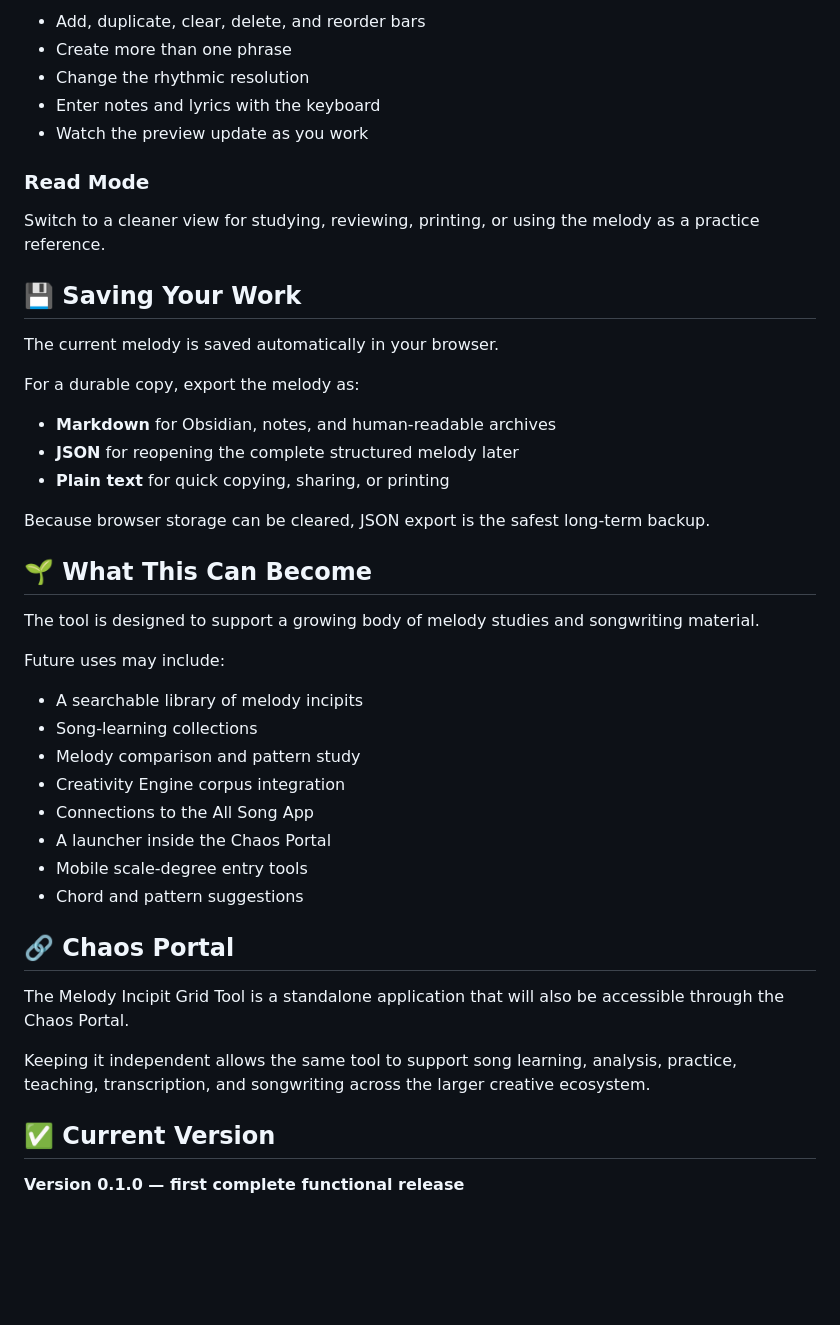
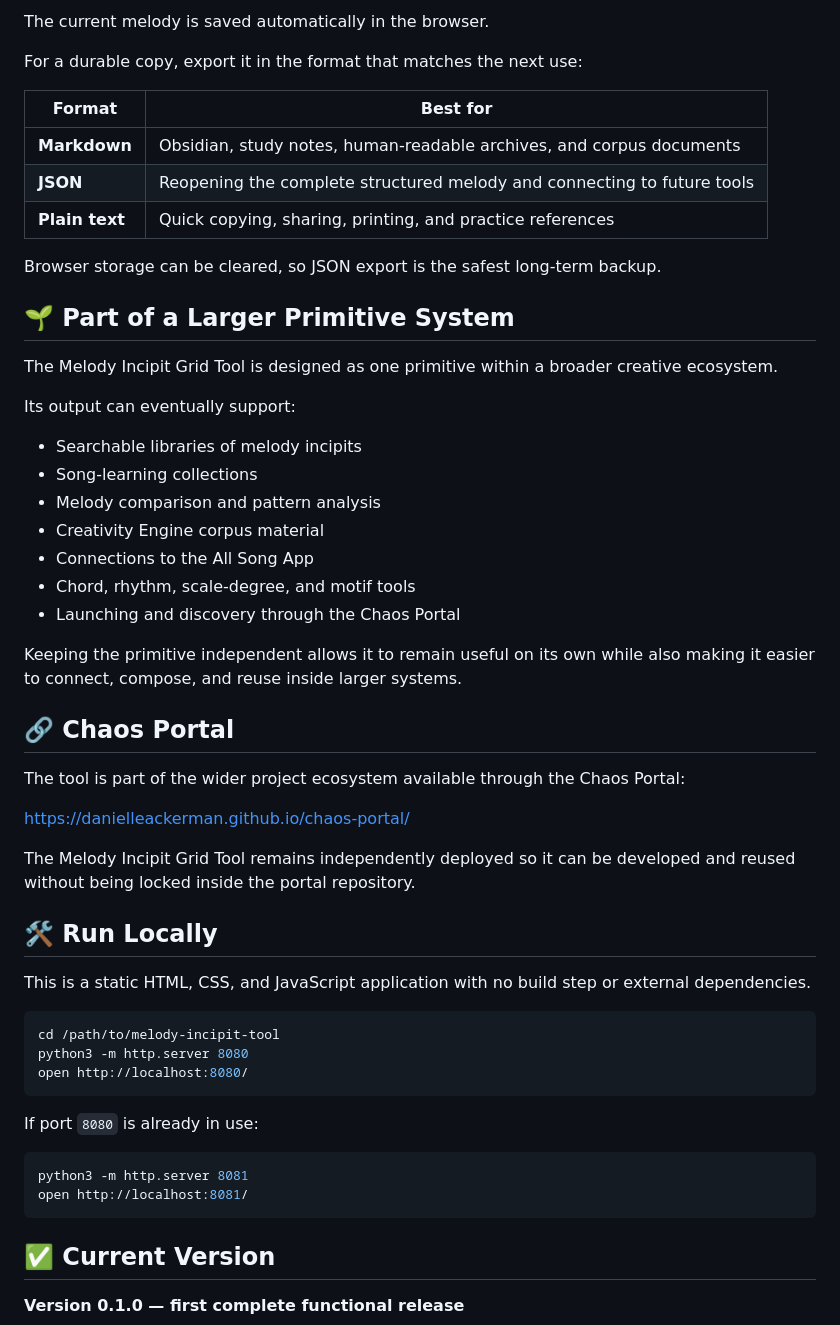
Before and after one commit to danielleackerman/melody-incipit-tool, a Markdown page: README.md, the part around one of its changes. Rendered like a GitHub page; blank space fills up the shorter version.

````diff
--- a/README.md
+++ b/README.md
@@ -119,46 +100,56 @@ You can:
 
-- Add, duplicate, clear, delete, and reorder bars
-- Create more than one phrase
-- Change the rhythmic resolution
-- Enter notes and lyrics with the keyboard
-- Watch the preview update as you work
+The current melody is saved automatically in the browser.
 
-### Read Mode
+For a durable copy, export it in the format that matches the next use:
 
-Switch to a cleaner view for studying, reviewing, printing, or using the melody as a practice reference.
+| Format | Best for |
+|---|---|
+| **Markdown** | Obsidian, study notes, human-readable archives, and corpus documents |
+| **JSON** | Reopening the complete structured melody and connecting to future tools |
+| **Plain text** | Quick copying, sharing, printing, and practice references |
 
-## 💾 Saving Your Work
+Browser storage can be cleared, so JSON export is the safest long-term backup.
 
-The current melody is saved automatically in your browser.
+## 🌱 Part of a Larger Primitive System
 
-For a durable copy, export the melody as:
+The Melody Incipit Grid Tool is designed as one primitive within a broader creative ecosystem.
 
-- **Markdown** for Obsidian, notes, and human-readable archives
-- **JSON** for reopening the complete structured melody later
-- **Plain text** for quick copying, sharing, or printing
+Its output can eventually support:
 
-Because browser storage can be cleared, JSON export is the safest long-term backup.
+- Searchable libraries of melody incipits
+- Song-learning collections
+- Melody comparison and pattern analysis
+- Creativity Engine corpus material
+- Connections to the All Song App
+- Chord, rhythm, scale-degree, and motif tools
+- Launching and discovery through the Chaos Portal
 
-## 🌱 What This Can Become
-
-The tool is designed to support a growing body of melody studies and songwriting material.
-
-Future uses may include:
-
-- A searchable library of melody incipits
-- Song-learning collections
-- Melody comparison and pattern study
-- Creativity Engine corpus integration
-- Connections to the All Song App
-- A launcher inside the Chaos Portal
-- Mobile scale-degree entry tools
-- Chord and pattern suggestions
+Keeping the primitive independent allows it to remain useful on its own while also making it easier to connect, compose, and reuse inside larger systems.
 
 ## 🔗 Chaos Portal
 
-The Melody Incipit Grid Tool is a standalone application that will also be accessible through the Chaos Portal.
+The tool is part of the wider project ecosystem available through the Chaos Portal:
 
-Keeping it independent allows the same tool to support song learning, analysis, practice, teaching, transcription, and songwriting across the larger creative ecosystem.
+https://danielleackerman.github.io/chaos-portal/
+
+The Melody Incipit Grid Tool remains independently deployed so it can be developed and reused without being locked inside the portal repository.
+
+## 🛠️ Run Locally
+
+This is a static HTML, CSS, and JavaScript application with no build step or external dependencies.
+
+```bash
+cd /path/to/melody-incipit-tool
+python3 -m http.server 8080
+open http://localhost:8080/
+```
+
+If port `8080` is already in use:
+
+```bash
+python3 -m http.server 8081
+open http://localhost:8081/
+```
 
 ## ✅ Current Version
 
````
Also changed, not shown: other parts of README.md (+60 -79 lines).
